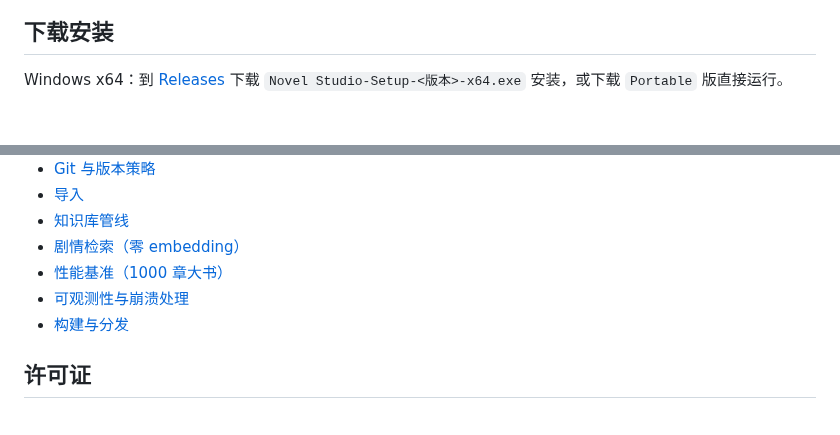
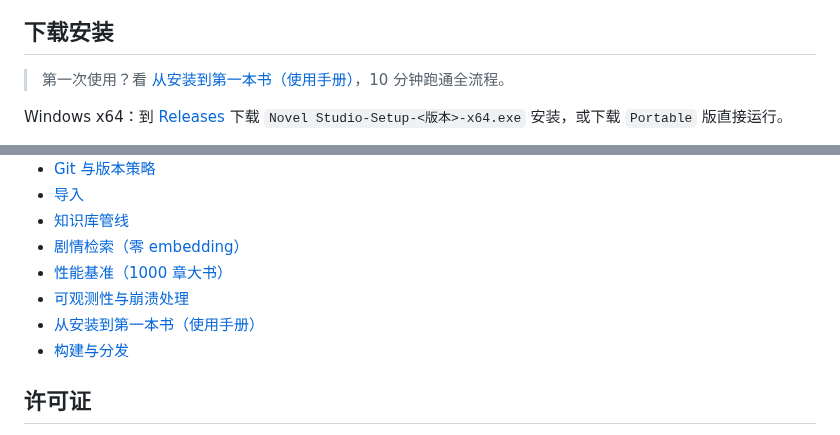
Before and after one commit to JeffGuo7/novel_studio, a Markdown page: README.md, 2 parts joined by grey strips. GitHub-like rendering; blank space fills up the shorter version.

```diff
--- a/README.md
+++ b/README.md
@@ -15,6 +15,8 @@ Electron + React + TypeScript + isomorphic-git + [pi agent SDK](https://github.c
 ![书架](docs/assets/shelf.png)
 
 ## 下载安装
+
+> 第一次使用？看 [从安装到第一本书（使用手册）](docs/getting-started.md)，10 分钟跑通全流程。
 
 Windows x64：到 [Releases](https://github.com/JeffGuo7/novel_studio/releases) 下载
 `Novel Studio-Setup-<版本>-x64.exe` 安装，或下载 `Portable` 版直接运行。
@@ -225,6 +227,7 @@ docs/         设计/架构/管线/发布文档
 - [剧情检索（零 embedding）](docs/story-index.md)
 - [性能基准（1000 章大书）](docs/performance.md)
 - [可观测性与崩溃处理](docs/observability.md)
+- [从安装到第一本书（使用手册）](docs/getting-started.md)
 - [构建与分发](docs/release.md)
 
 ## 许可证
```
Also changed, not shown: ROADMAP.md (+3 -3 lines), docs/getting-started.md (added, +92 -0 lines), docs/assets/shelf-empty.png, 11 other files.
